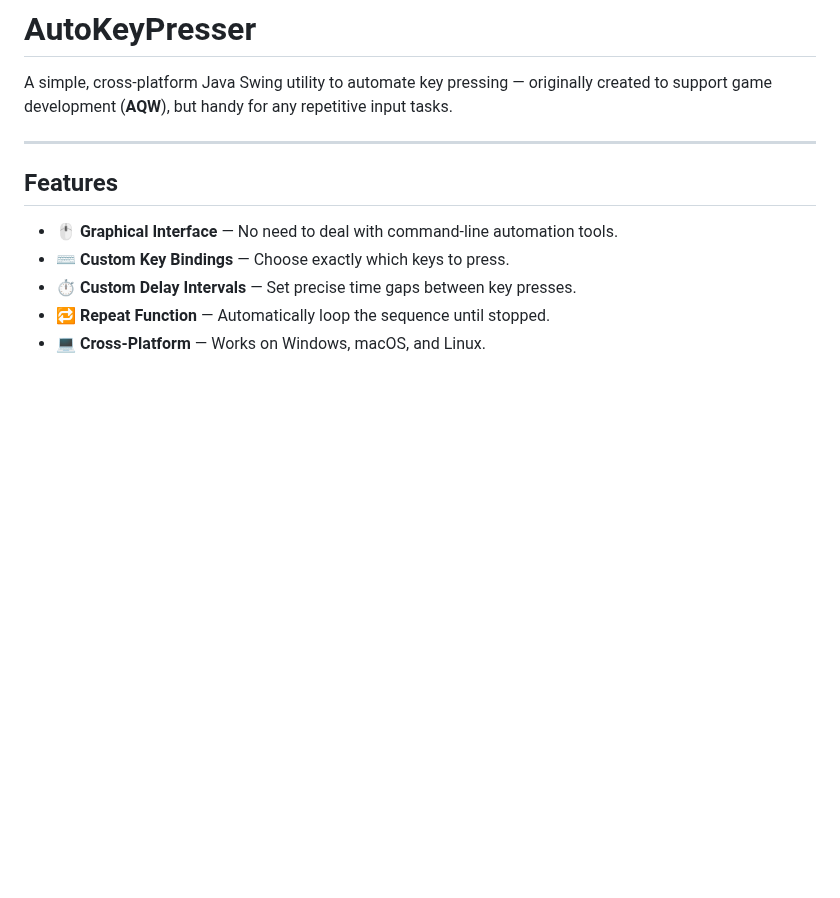
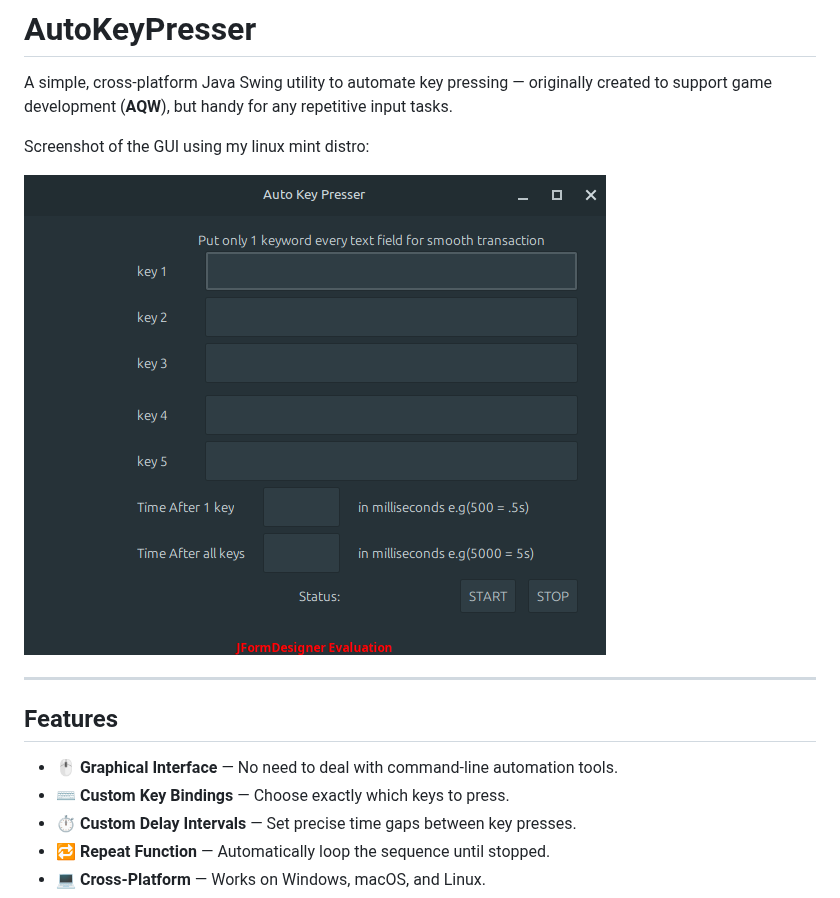
Before and after one commit to james-paul25/AutoKeyPresser, a Markdown page: README.md, the part around the change. Rendered like a GitHub page; pictures changed too: screenshots/autokeypresser.png (added); blank space fills up the shorter version.

Commit message:
add: add screenshot

```diff
--- a/README.md
+++ b/README.md
@@ -1,6 +1,10 @@
 # AutoKeyPresser
 
 A simple, cross-platform Java Swing utility to automate key pressing — originally created to support game development (**AQW**), but handy for any repetitive input tasks.
+
+Screenshot of the GUI using my linux mint distro:
+
+![AutoKeyPresser GUI](screenshots/autokeypresser.png)
 
 ---
 
```
